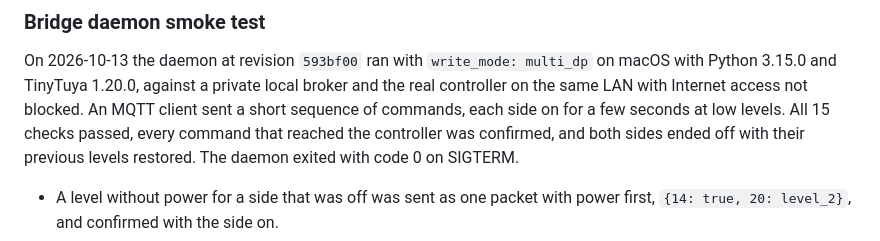
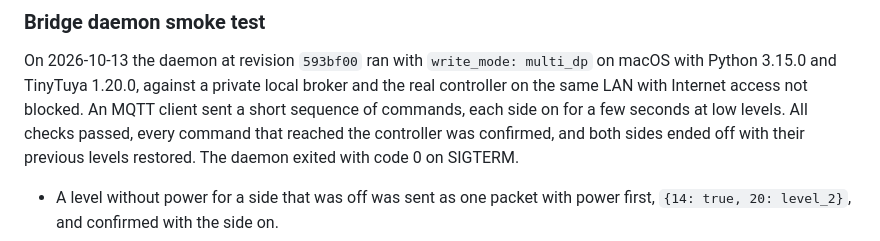
Before and after one commit to shields/tucson, a Markdown page: docs/hardware-acceptance.md, the part around the change. Rendered like a GitHub page.

```diff
--- a/docs/hardware-acceptance.md
+++ b/docs/hardware-acceptance.md
@@ -160,7 +160,7 @@ On 2026-10-13 the daemon at revision `593bf00` ran with `write_mode: multi_dp`
 on macOS with Python 3.15.0 and TinyTuya 1.20.0, against a private local broker
 and the real controller on the same LAN with Internet access not blocked. An
 MQTT client sent a short sequence of commands, each side on for a few seconds at
-low levels. All 15 checks passed, every command that reached the controller was
+low levels. All checks passed, every command that reached the controller was
 confirmed, and both sides ended off with their previous levels restored. The
 daemon exited with code 0 on SIGTERM.
 
```
Also changed, not shown: docs/adapter-qualification.md (+3 -3 lines), docs/implementation-status.md (+10 -10 lines).
